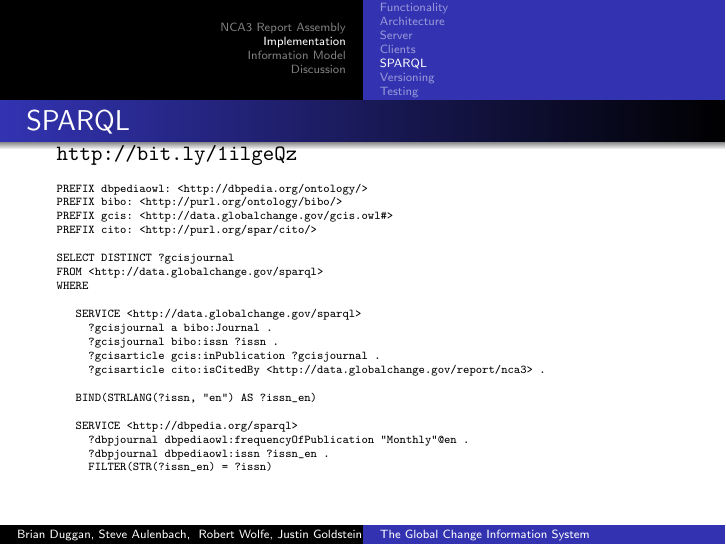
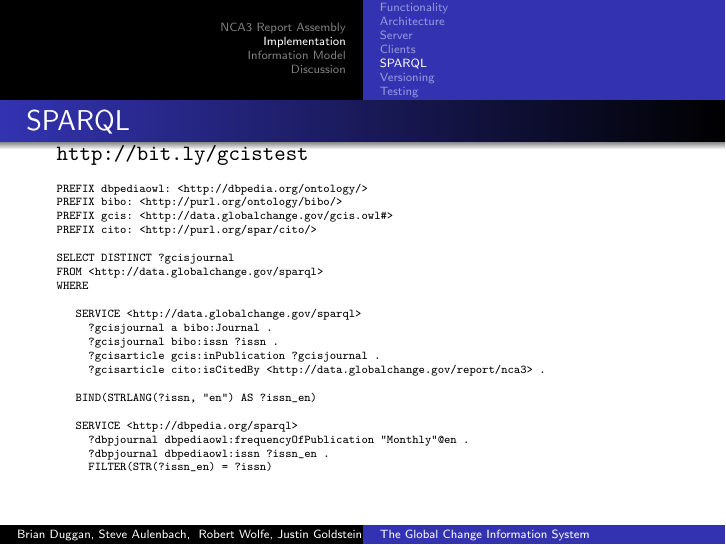
Before and after one commit to bduggan/gcis-talk-adaptable, LaTeX slides (combined.tex): page 13 of 22. Compiled offline with pdfLaTeX.

Commit message:
gcistest url

```diff
--- a/combined.tex
+++ b/combined.tex
@@ -192,7 +192,7 @@ Robert Wolfe\inst{2}\inst{3}, Justin Goldstein\inst{1}\inst{2}}
 \subsection{SPARQL}
 \begin{frame}[fragile]
     \frametitle{SPARQL}
-     \url{http://bit.ly/1ilgeQz}
+     \url{http://bit.ly/gcistest}
 \begin{tiny}
 \begin{semiverbatim}
 PREFIX dbpediaowl: <http://dbpedia.org/ontology/>
```
Also changed, not shown: combined.pdf.
